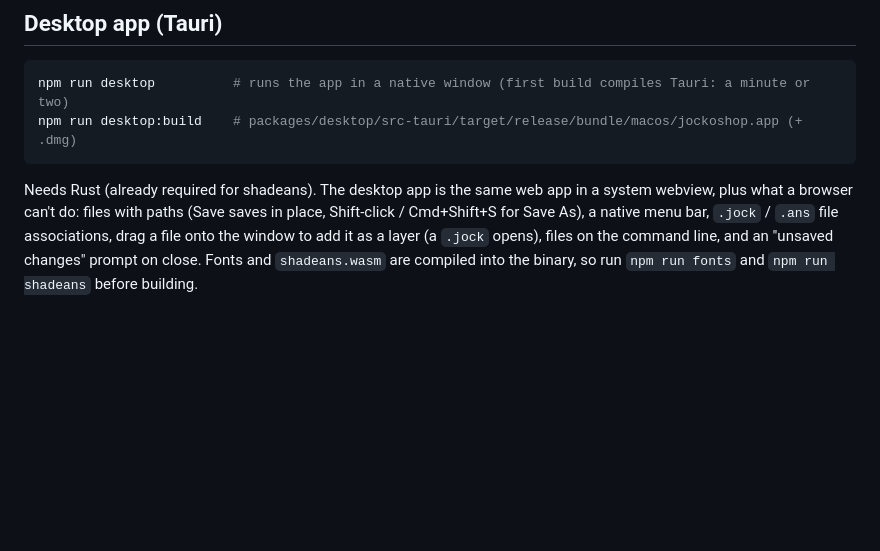
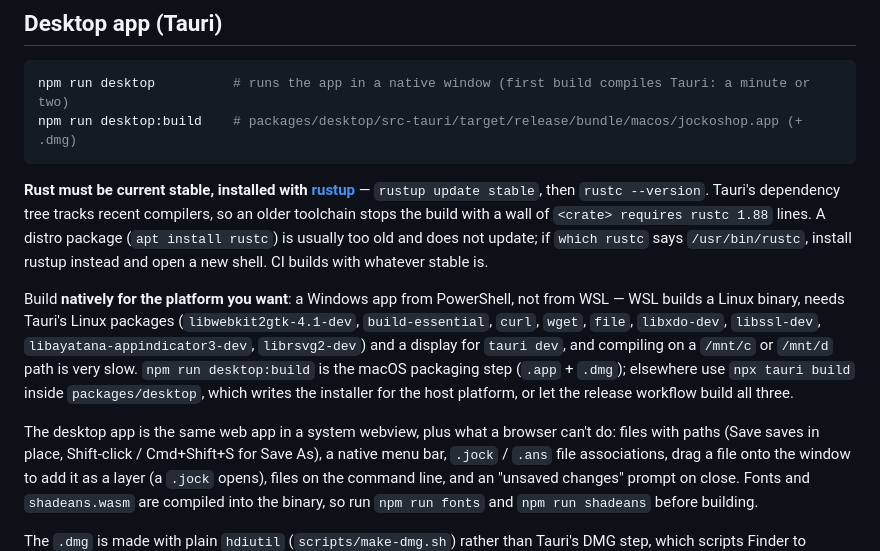
Before and after one commit to hmderdoc/jockoshop, a Markdown page: README.md, the part around the change. Rendered like a GitHub page; blank space fills up the shorter version.

Commit message:
README: Rust toolchain and cross-platform notes for the desktop build
Building with an old rustc stops with a wall of "<crate> requires rustc 1.88"
lines: Tauri's dependency tree tracks recent compilers, and a distro-packaged
rustc is usually too old and never updates. Say so, and say to build natively
for the platform you want — from WSL you get a Linux binary, its GTK/WebKit
packages and a slow /mnt path — and that desktop:build is the macOS step.

Co-Authored-By: Claude Opus 5 <noreply@anthropic.com>

````diff
--- a/README.md
+++ b/README.md
@@ -98,7 +98,19 @@ npm run desktop          # runs the app in a native window (first build compiles
 npm run desktop:build    # packages/desktop/src-tauri/target/release/bundle/macos/jockoshop.app (+ .dmg)
 ```
 
-Needs Rust (already required for shadeans). The desktop app is the same web app in a system webview, plus what a
+**Rust must be current stable, installed with [rustup](https://rustup.rs)** — `rustup update stable`, then
+`rustc --version`. Tauri's dependency tree tracks recent compilers, so an older toolchain stops the build with a wall of
+`<crate> requires rustc 1.88` lines. A distro package (`apt install rustc`) is usually too old and does not update;
+if `which rustc` says `/usr/bin/rustc`, install rustup instead and open a new shell. CI builds with whatever stable is.
+
+Build **natively for the platform you want**: a Windows app from PowerShell, not from WSL — WSL builds a Linux binary,
+needs Tauri's Linux packages (`libwebkit2gtk-4.1-dev`, `build-essential`, `curl`, `wget`, `file`, `libxdo-dev`,
+`libssl-dev`, `libayatana-appindicator3-dev`, `librsvg2-dev`) and a display for `tauri dev`, and compiling on a
+`/mnt/c` or `/mnt/d` path is very slow. `npm run desktop:build` is the
+macOS packaging step (`.app` + `.dmg`); elsewhere use `npx tauri build` inside `packages/desktop`, which writes the
+installer for the host platform, or let the release workflow build all three.
+
+The desktop app is the same web app in a system webview, plus what a
 browser can't do: files with paths (Save saves in place, Shift-click / Cmd+Shift+S for Save As), a native menu bar,
 `.jock` / `.ans` file associations, drag a file onto the window to add it as a layer (a `.jock` opens), files on the command line,
 and an "unsaved changes" prompt on close. Fonts and `shadeans.wasm` are compiled into the binary, so run
````
